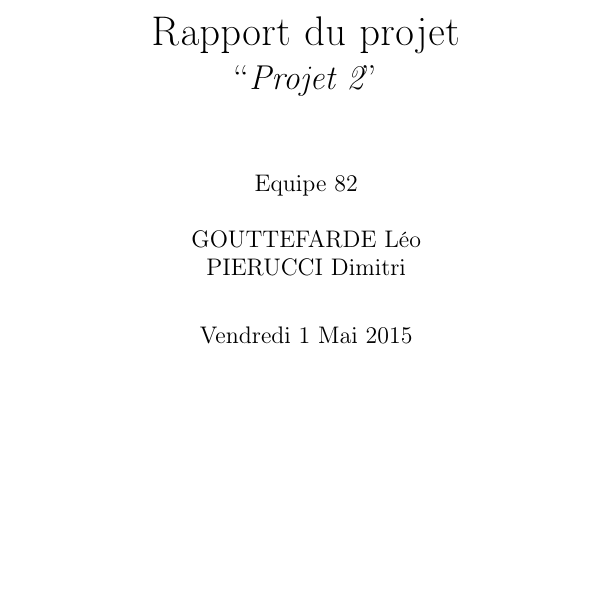
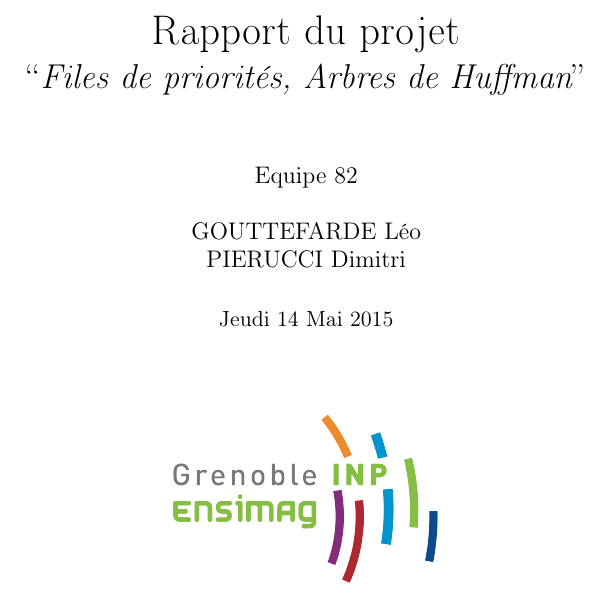
Before and after one commit to leogouttefarde/algo2_polygones-huffman, a LaTeX document (rapport/rapport.tex): part of page 1 of 2, cut so that both start at the same text, the shorter picture padded with empty space. Compiled offline with pdfLaTeX.

```diff
--- a/rapport/rapport.tex
+++ b/rapport/rapport.tex
@@ -10,6 +10,7 @@
 \usepackage{stackrel}
 \usepackage{xspace}
 \usepackage{url}
+\usepackage{titling}
 \newcommand{\dsp}{\displaystyle}
 
 \setlength{\parindent}{0pt}
@@ -67,11 +74,14 @@
+\includegraphics[scale=0.7]{imag.png}
+\end{center}}
+
 
 \title {{ {\huge Rapport du projet}} \\
-``{\em Projet 2}'' }
+``{\em Files de priorités, Arbres de Huffman}'' }
 
 \author {Equipe 82 \\
 \\
 GOUTTEFARDE Léo \\ PIERUCCI Dimitri}
-\date{Vendredi 1 Mai 2015}
+\date{Jeudi 14 Mai 2015}
 % \date{Vendredi 1 Mai 2015\endgraf\bigskip
 % Equipe NN}
 
```
Also changed, not shown: rapport/imag.png (added), src/Makefile, rapport/rapport.tex (6 more changed lines), 3 other files.
